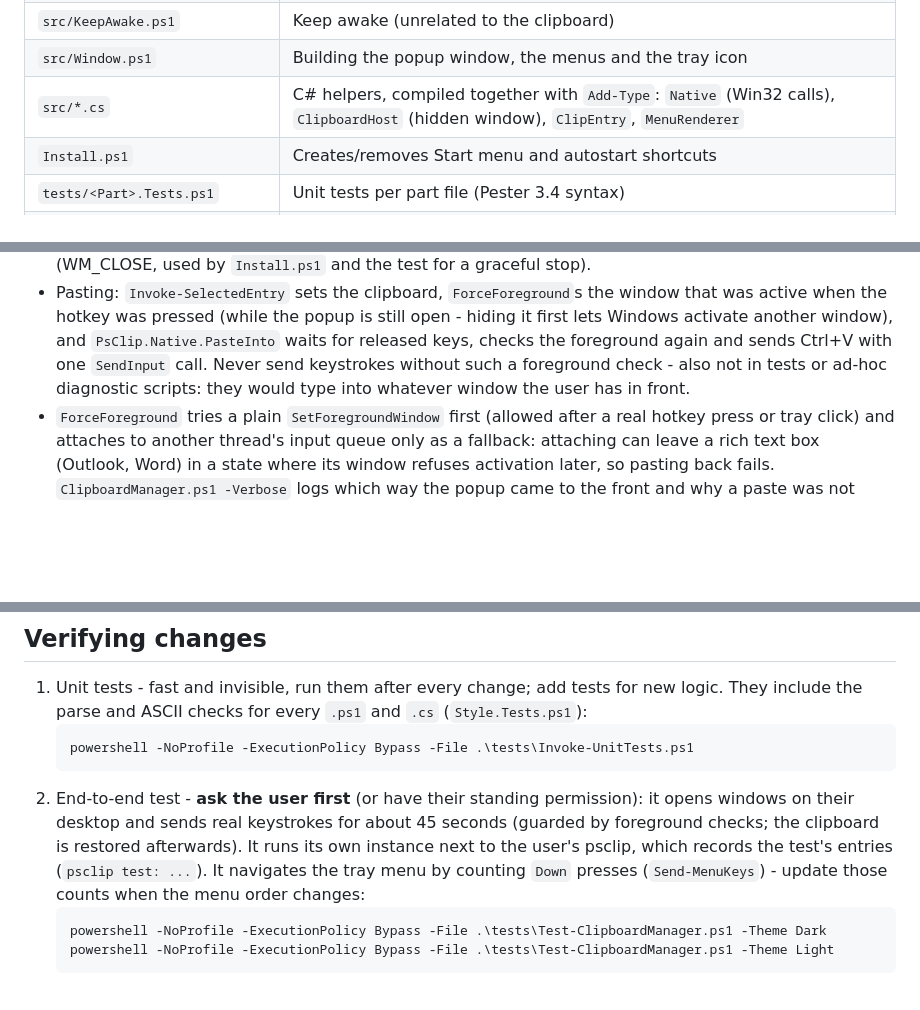
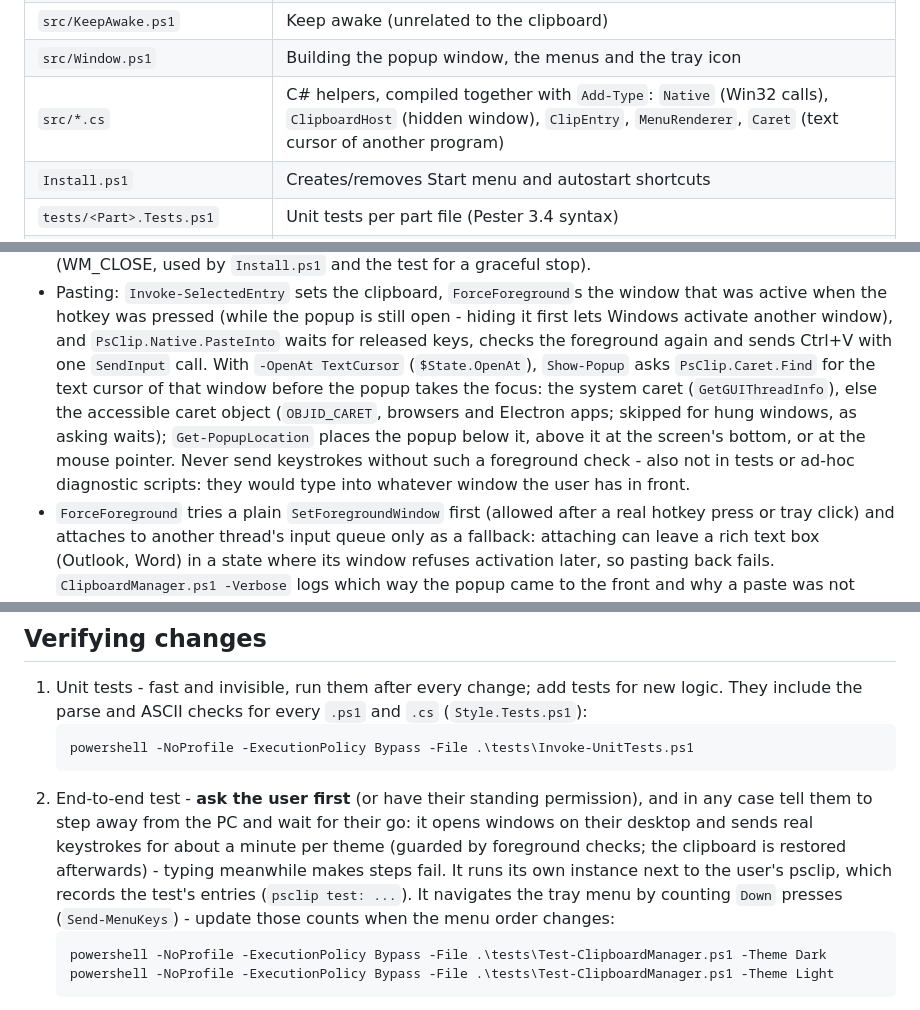
Before and after one commit to TobiasPahlkeConsolut/psclip, a Markdown page: AGENTS.md, 3 parts joined by grey strips. GitHub-like rendering; blank space fills up the shorter version.

````diff
--- a/AGENTS.md
+++ b/AGENTS.md
@@ -17,7 +17,7 @@ See [README.md](README.md) for features and usage.
 | `src/Ocr.ps1`                     | Text in images (Windows.Media.Ocr), in the background                |
 | `src/KeepAwake.ps1`               | Keep awake (unrelated to the clipboard)                              |
 | `src/Window.ps1`                  | Building the popup window, the menus and the tray icon               |
-| `src/*.cs`                        | C# helpers, compiled together with `Add-Type`: `Native` (Win32 calls), `ClipboardHost` (hidden window), `ClipEntry`, `MenuRenderer` |
+| `src/*.cs`                        | C# helpers, compiled together with `Add-Type`: `Native` (Win32 calls), `ClipboardHost` (hidden window), `ClipEntry`, `MenuRenderer`, `Caret` (text cursor of another program) |
 | `Install.ps1`                     | Creates/removes Start menu and autostart shortcuts                   |
 | `tests/<Part>.Tests.ps1`          | Unit tests per part file (Pester 3.4 syntax)                         |
 | `tests/UnitTestSupport.ps1`       | Shared unit-test setup: loads the app, `Reset-TestState`, helpers    |
@@ -105,7 +105,10 @@ See [README.md](README.md) for features and usage.
 - Pasting: `Invoke-SelectedEntry` sets the clipboard, `ForceForeground`s the window that was active when the hotkey
   was pressed (while the popup is still open - hiding it first lets Windows activate another window), and
   `PsClip.Native.PasteInto` waits for released keys, checks the foreground again and sends Ctrl+V with one
-  `SendInput` call. Never send keystrokes without such a foreground check - also not in tests or ad-hoc diagnostic
+  `SendInput` call. With `-OpenAt TextCursor` (`$State.OpenAt`), `Show-Popup` asks `PsClip.Caret.Find` for the text
+  cursor of that window before the popup takes the focus: the system caret (`GetGUIThreadInfo`), else the
+  accessible caret object (`OBJID_CARET`, browsers and Electron apps; skipped for hung windows, as asking waits);
+  `Get-PopupLocation` places the popup below it, above it at the screen's bottom, or at the mouse pointer. Never send keystrokes without such a foreground check - also not in tests or ad-hoc diagnostic
   scripts: they would type into whatever window the user has in front.
 - `ForceForeground` tries a plain `SetForegroundWindow` first (allowed after a real hotkey press or tray click) and
   attaches to another thread's input queue only as a fallback: attaching can leave a rich text box (Outlook, Word)
@@ -182,9 +185,10 @@ See [README.md](README.md) for features and usage.
    ```powershell
    powershell -NoProfile -ExecutionPolicy Bypass -File .\tests\Invoke-UnitTests.ps1
    ```
-2. End-to-end test - **ask the user first** (or have their standing permission): it opens windows on their desktop
-   and sends real keystrokes for about 45 seconds (guarded by foreground checks; the clipboard is restored
-   afterwards). It runs its own instance next to the user's psclip, which records the test's entries
+2. End-to-end test - **ask the user first** (or have their standing permission), and in any case tell them to step
+   away from the PC and wait for their go: it opens windows on their desktop and sends real keystrokes for about a
+   minute per theme (guarded by foreground checks; the clipboard is restored afterwards) - typing meanwhile makes
+   steps fail. It runs its own instance next to the user's psclip, which records the test's entries
    (`psclip test: ...`). It navigates the tray menu by counting `Down` presses (`Send-MenuKeys`) - update those
    counts when the menu order changes:
    ```powershell
````
Also changed, not shown: README.md (+9 -3 lines), docs/popup-dark.png, docs/popup-light.png, docs/search-image-dark.png, docs/tray-menu-dark.png, 11 other files.
